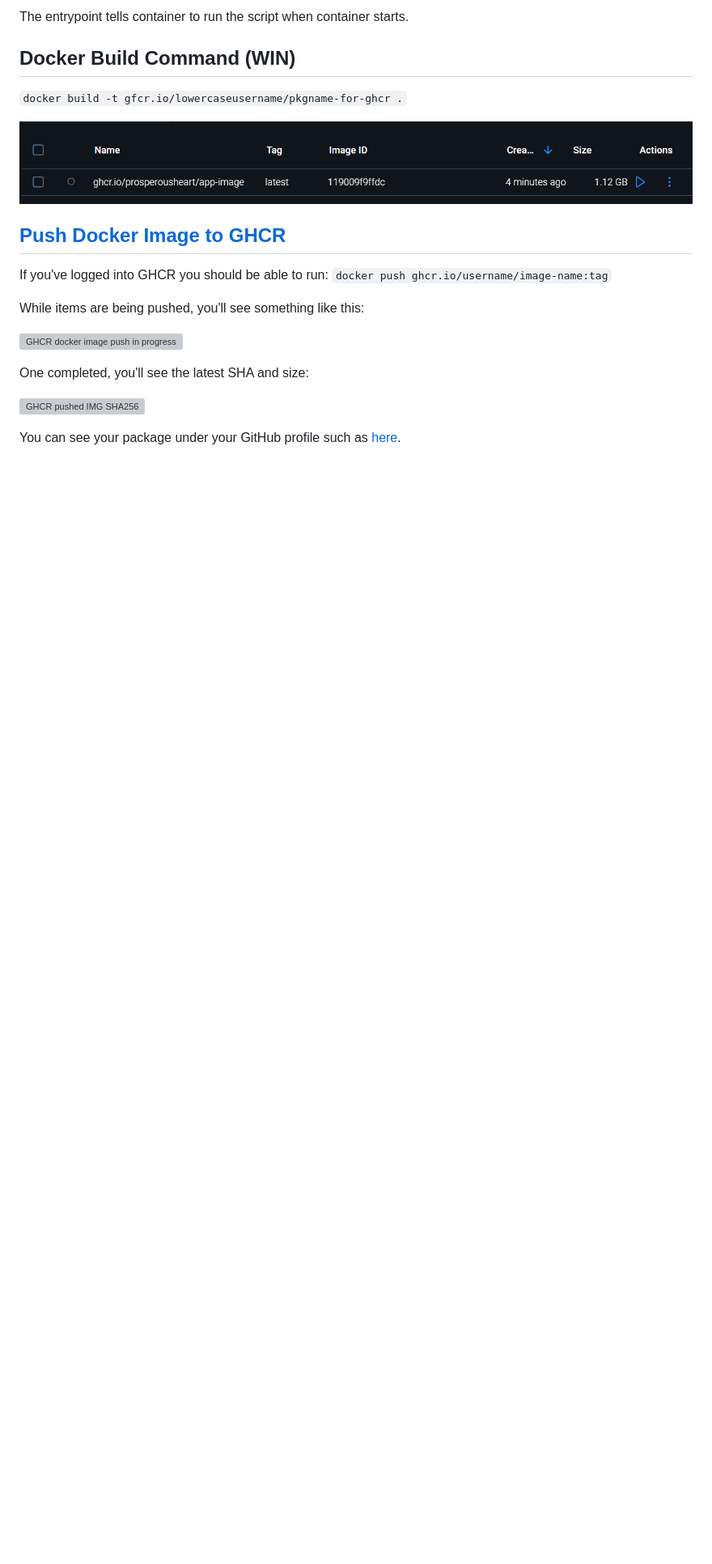
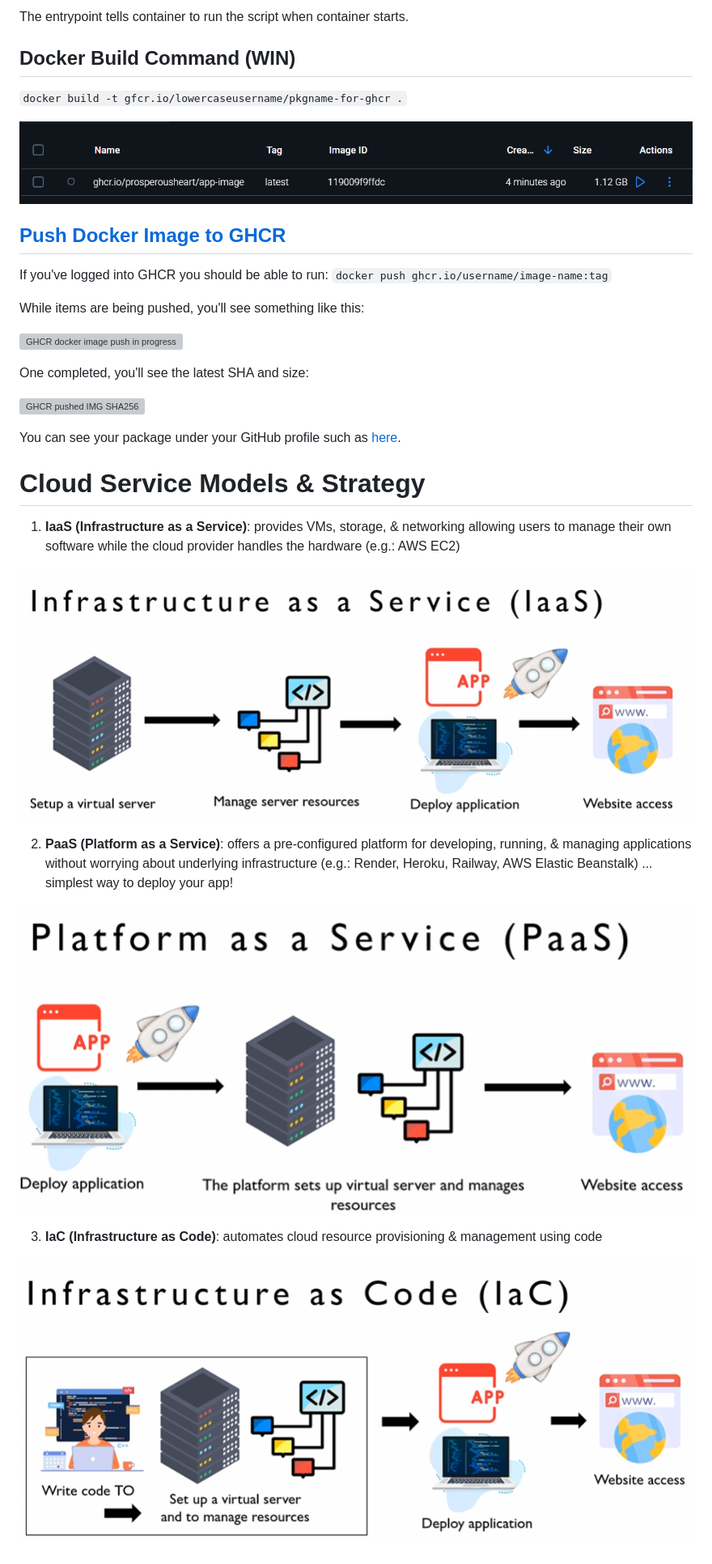
Before and after one commit to ProsperousHeart/django-for-devops, a Markdown page: README.md, the part around the change. Shown: that part at 81% size. GitHub-like rendering; pictures changed too: IMGs/section-05/5-cloud-service-IaC.png (added), IMGs/section-05/5-cloud-service-IaaS.png (added), IMGs/section-05/5-cloud-service-PaaS.png (added); blank space fills up the shorter version; grey boxes are pictures that could not be loaded.

Commit message:
cloud service models and strategy

```diff
--- a/README.md
+++ b/README.md
@@ -712,3 +712,17 @@ One completed, you'll see the latest SHA and size:
 ![GHCR pushed IMG SHA256](/IMGs/section-04/4-ghcr-pushed-img-sha.png)
 
 You can see your package under your GitHub profile such as [here](https://github.com/ProsperousHeart?tab=packages).
+
+# Cloud Service Models & Strategy
+
+1. **IaaS (Infrastructure as a Service)**:  provides VMs, storage, & networking allowing users to manage their own software while the cloud provider handles the hardware (e.g.:  AWS EC2)
+
+![IaaS](/IMGs/section-05/5-cloud-service-IaaS.png)
+
+2. **PaaS (Platform as a Service)**:  offers a pre-configured platform for developing, running, & managing applications without worrying about underlying infrastructure (e.g.: Render, Heroku, Railway, AWS Elastic Beanstalk) ... simplest way to deploy your app!
+
+![PaaS](/IMGs/section-05/5-cloud-service-PaaS.png)
+
+3. **IaC (Infrastructure as Code)**:  automates cloud resource provisioning & management using code
+
+![IaC](/IMGs/section-05/5-cloud-service-IaC.png)
```
